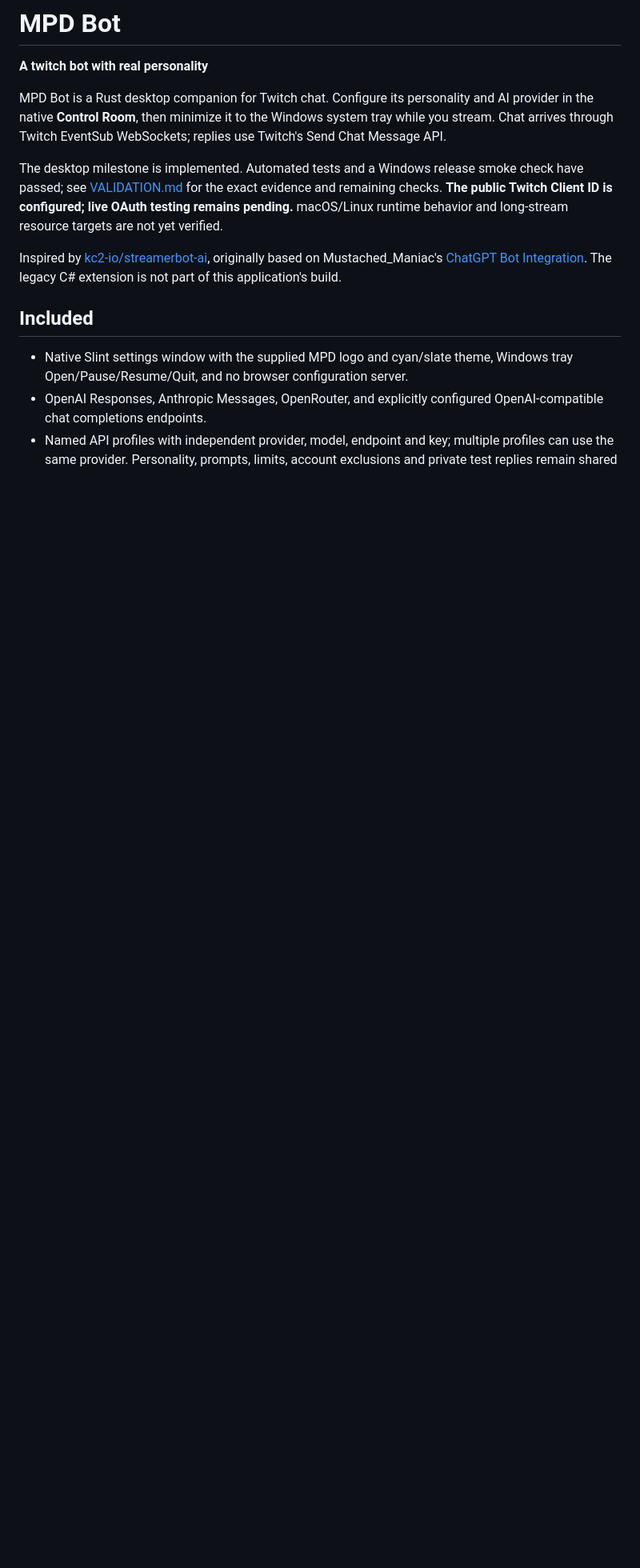
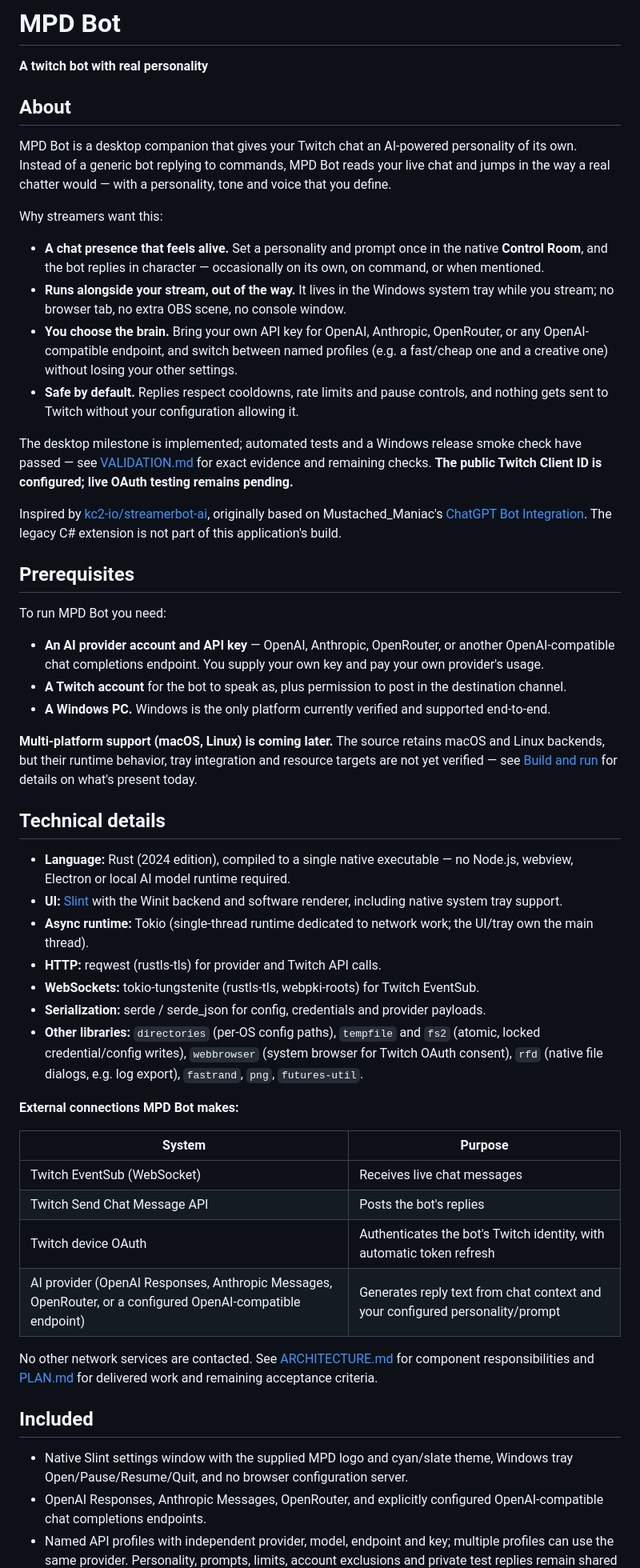
Before and after one commit to kc2-io/mpd-bot, a Markdown page: README.md, the part around one of its changes. Shown at 80% size. Rendered like a GitHub page; blank space fills up the shorter version.

Commit message:
Restructure README around About/Prerequisites/Technical details
Reorganizes the README to lead with an end-user pitch, clear
prerequisites (AI account, Twitch account, Windows-only for now), and
a technical overview (Rust, libraries, external connections), while
keeping the existing detailed setup/config/credentials/logs sections.

```diff
--- a/README.md
+++ b/README.md
@@ -2,11 +2,51 @@
 
 **A twitch bot with real personality**
 
-MPD Bot is a Rust desktop companion for Twitch chat. Configure its personality and AI provider in the native **Control Room**, then minimize it to the Windows system tray while you stream. Chat arrives through Twitch EventSub WebSockets; replies use Twitch's Send Chat Message API.
+## About
 
-The desktop milestone is implemented. Automated tests and a Windows release smoke check have passed; see [VALIDATION.md](VALIDATION.md) for the exact evidence and remaining checks. **The public Twitch Client ID is configured; live OAuth testing remains pending.** macOS/Linux runtime behavior and long-stream resource targets are not yet verified.
+MPD Bot is a desktop companion that gives your Twitch chat an AI-powered personality of its own. Instead of a generic bot replying to commands, MPD Bot reads your live chat and jumps in the way a real chatter would — with a personality, tone and voice that you define.
+
+Why streamers want this:
+
+- **A chat presence that feels alive.** Set a personality and prompt once in the native **Control Room**, and the bot replies in character — occasionally on its own, on command, or when mentioned.
+- **Runs alongside your stream, out of the way.** It lives in the Windows system tray while you stream; no browser tab, no extra OBS scene, no console window.
+- **You choose the brain.** Bring your own API key for OpenAI, Anthropic, OpenRouter, or any OpenAI-compatible endpoint, and switch between named profiles (e.g. a fast/cheap one and a creative one) without losing your other settings.
+- **Safe by default.** Replies respect cooldowns, rate limits and pause controls, and nothing gets sent to Twitch without your configuration allowing it.
+
+The desktop milestone is implemented; automated tests and a Windows release smoke check have passed — see [VALIDATION.md](VALIDATION.md) for exact evidence and remaining checks. **The public Twitch Client ID is configured; live OAuth testing remains pending.**
 
 Inspired by [kc2-io/streamerbot-ai](https://github.com/kc2-io/streamerbot-ai), originally based on Mustached_Maniac's [ChatGPT Bot Integration](https://extensions.streamer.bot/t/chatgpt-bot-integration/865). The legacy C# extension is not part of this application's build.
+
+## Prerequisites
+
+To run MPD Bot you need:
+
+- **An AI provider account and API key** — OpenAI, Anthropic, OpenRouter, or another OpenAI-compatible chat completions endpoint. You supply your own key and pay your own provider's usage.
+- **A Twitch account** for the bot to speak as, plus permission to post in the destination channel.
+- **A Windows PC.** Windows is the only platform currently verified and supported end-to-end.
+
+**Multi-platform support (macOS, Linux) is coming later.** The source retains macOS and Linux backends, but their runtime behavior, tray integration and resource targets are not yet verified — see [Build and run](#build-and-run) for details on what's present today.
+
+## Technical details
+
+- **Language:** Rust (2024 edition), compiled to a single native executable — no Node.js, webview, Electron or local AI model runtime required.
+- **UI:** [Slint](https://slint.dev/) with the Winit backend and software renderer, including native system tray support.
+- **Async runtime:** Tokio (single-thread runtime dedicated to network work; the UI/tray own the main thread).
+- **HTTP:** reqwest (rustls-tls) for provider and Twitch API calls.
+- **WebSockets:** tokio-tungstenite (rustls-tls, webpki-roots) for Twitch EventSub.
+- **Serialization:** serde / serde_json for config, credentials and provider payloads.
+- **Other libraries:** `directories` (per-OS config paths), `tempfile` and `fs2` (atomic, locked credential/config writes), `webbrowser` (system browser for Twitch OAuth consent), `rfd` (native file dialogs, e.g. log export), `fastrand`, `png`, `futures-util`.
+
+**External connections MPD Bot makes:**
+
+| System | Purpose |
+| --- | --- |
+| Twitch EventSub (WebSocket) | Receives live chat messages |
+| Twitch Send Chat Message API | Posts the bot's replies |
+| Twitch device OAuth | Authenticates the bot's Twitch identity, with automatic token refresh |
+| AI provider (OpenAI Responses, Anthropic Messages, OpenRouter, or a configured OpenAI-compatible endpoint) | Generates reply text from chat context and your configured personality/prompt |
+
+No other network services are contacted. See [ARCHITECTURE.md](ARCHITECTURE.md) for component responsibilities and [PLAN.md](PLAN.md) for delivered work and remaining acceptance criteria.
 
 ## Included
 
```
Also changed, not shown: other parts of README.md (+2 -2 lines).
